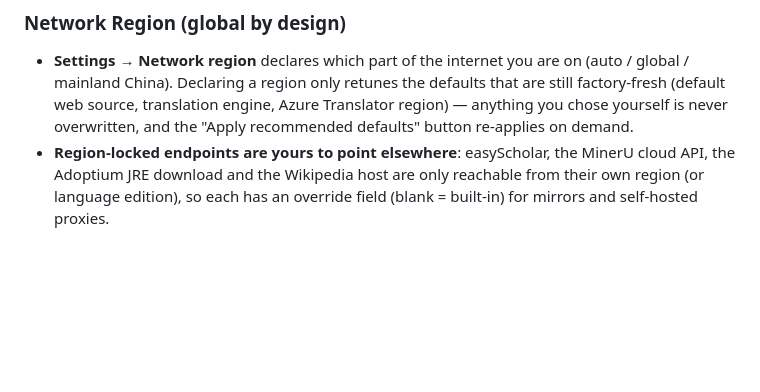
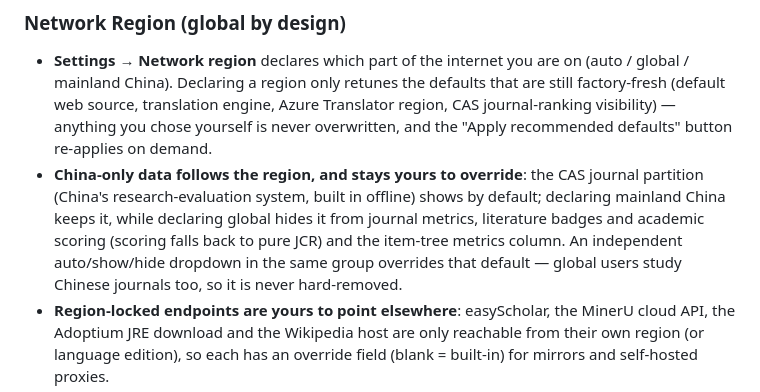
Before and after one commit to Liozhang/z-search, a Markdown page: README.md, the part around the change. Drawn GitHub-style; blank space fills up the shorter version.

Commit message:
docs(readme): 网络区域一节补中科院分区显隐——推荐值三项更正为四项

```diff
--- a/README.md
+++ b/README.md
@@ -134,8 +134,16 @@ clicking a row drills into that journal's full metrics card.
 - **Settings → Network region** declares which part of the internet you are on
   (auto / global / mainland China). Declaring a region only retunes the
   defaults that are still factory-fresh (default web source, translation
-  engine, Azure Translator region) — anything you chose yourself is never
-  overwritten, and the "Apply recommended defaults" button re-applies on demand.
+  engine, Azure Translator region, CAS journal-ranking visibility) — anything
+  you chose yourself is never overwritten, and the "Apply recommended
+  defaults" button re-applies on demand.
+- **China-only data follows the region, and stays yours to override**: the CAS
+  journal partition (China's research-evaluation system, built in offline)
+  shows by default; declaring mainland China keeps it, while declaring global
+  hides it from journal metrics, literature badges and academic scoring
+  (scoring falls back to pure JCR) and the item-tree metrics column. An
+  independent auto/show/hide dropdown in the same group overrides that default
+  — global users study Chinese journals too, so it is never hard-removed.
 - **Region-locked endpoints are yours to point elsewhere**: easyScholar, the
   MinerU cloud API, the Adoptium JRE download and the Wikipedia host are only
   reachable from their own region (or language edition), so each has an override
```
Also changed, not shown: README.zh-CN.md (+8 -3 lines).
